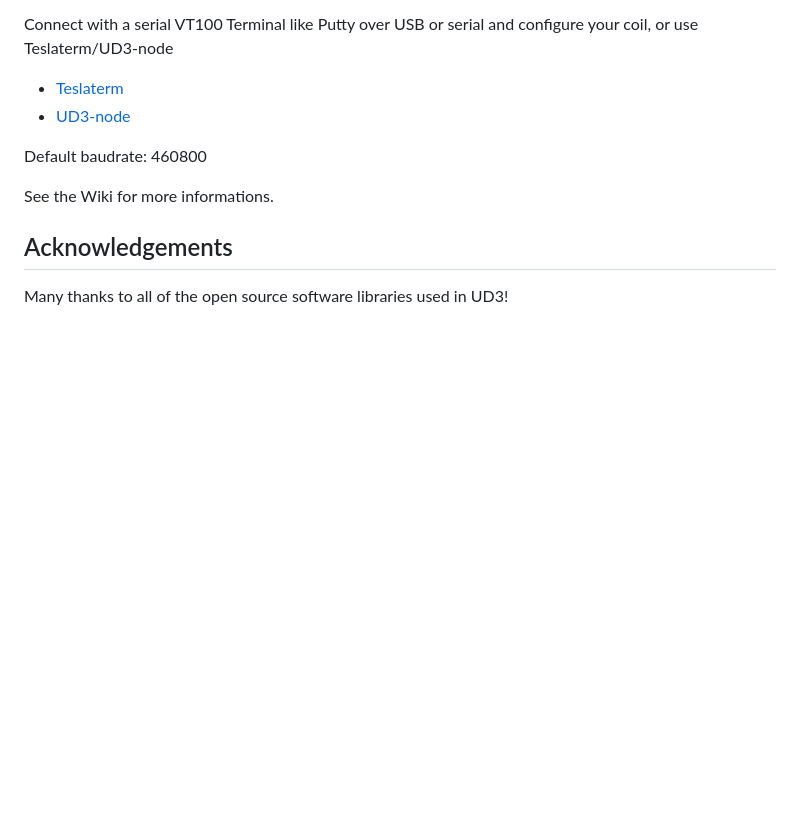
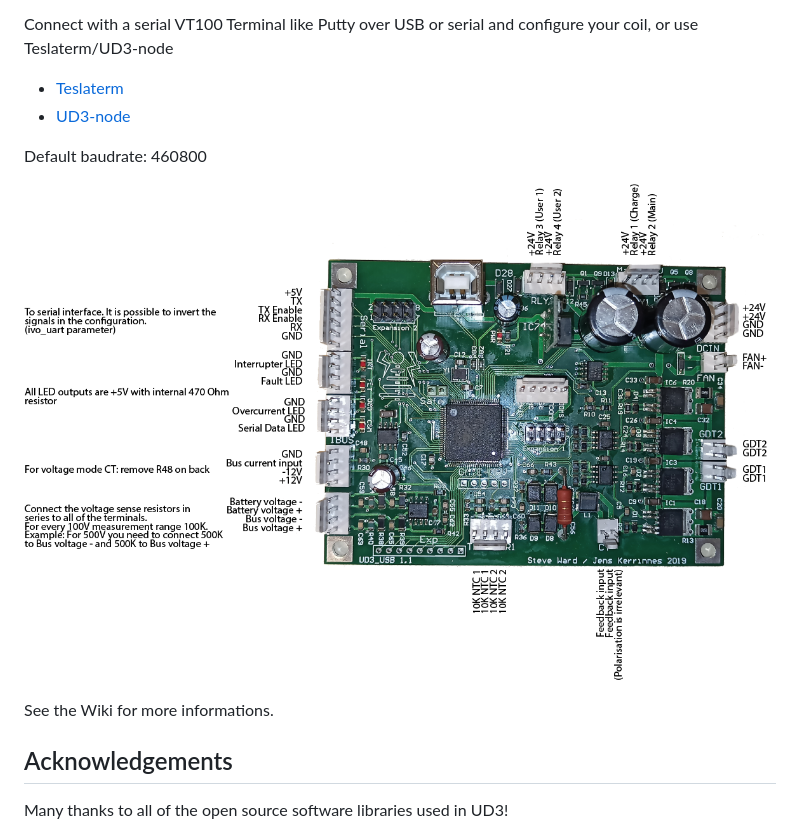
Before and after one commit to Netzpfuscher/UD3, a Markdown page: README.md, the part around the change. GitHub-like rendering; pictures changed too: wiki/connections.png (added); blank space fills up the shorter version.

Commit message:
pinout documentation

```diff
--- a/README.md
+++ b/README.md
@@ -40,6 +40,8 @@ Connect with a serial VT100 Terminal like Putty over USB or serial and configure
 
 Default baudrate: 460800
 
+![Pinout](https://github.com/Netzpfuscher/UD3/blob/master/wiki/connections.png)
+
 See the Wiki for more informations.
 
 
```
